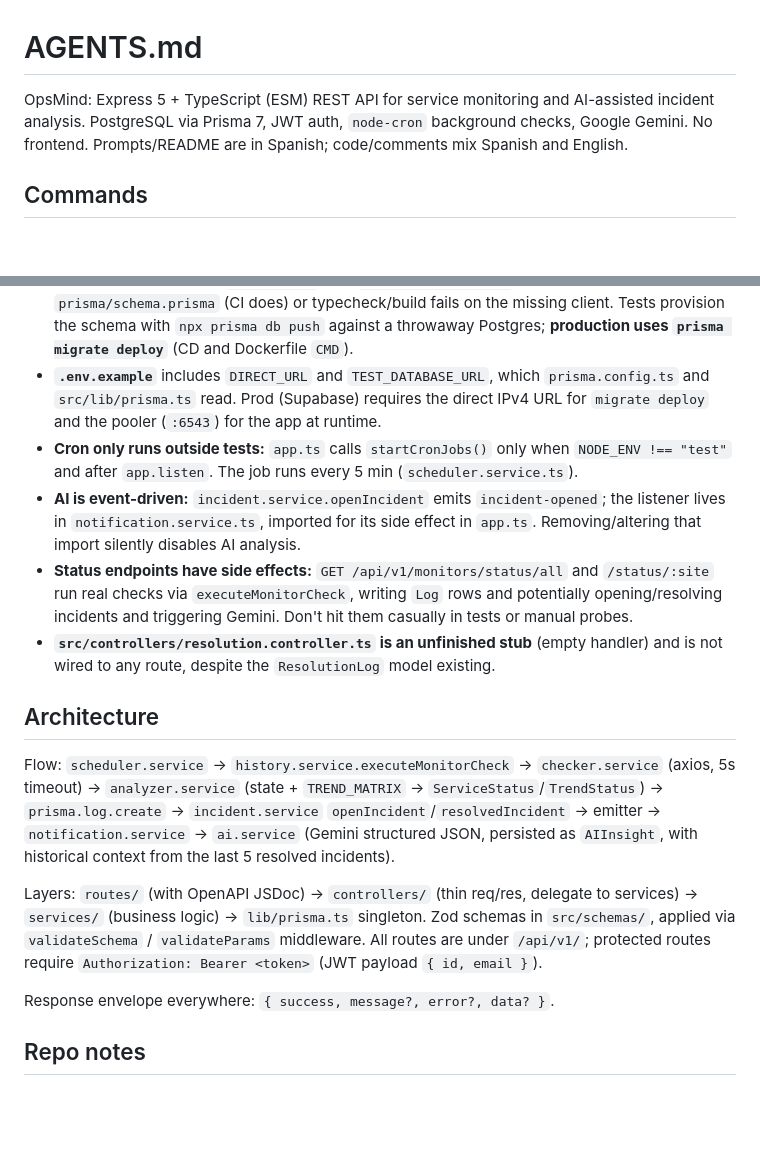
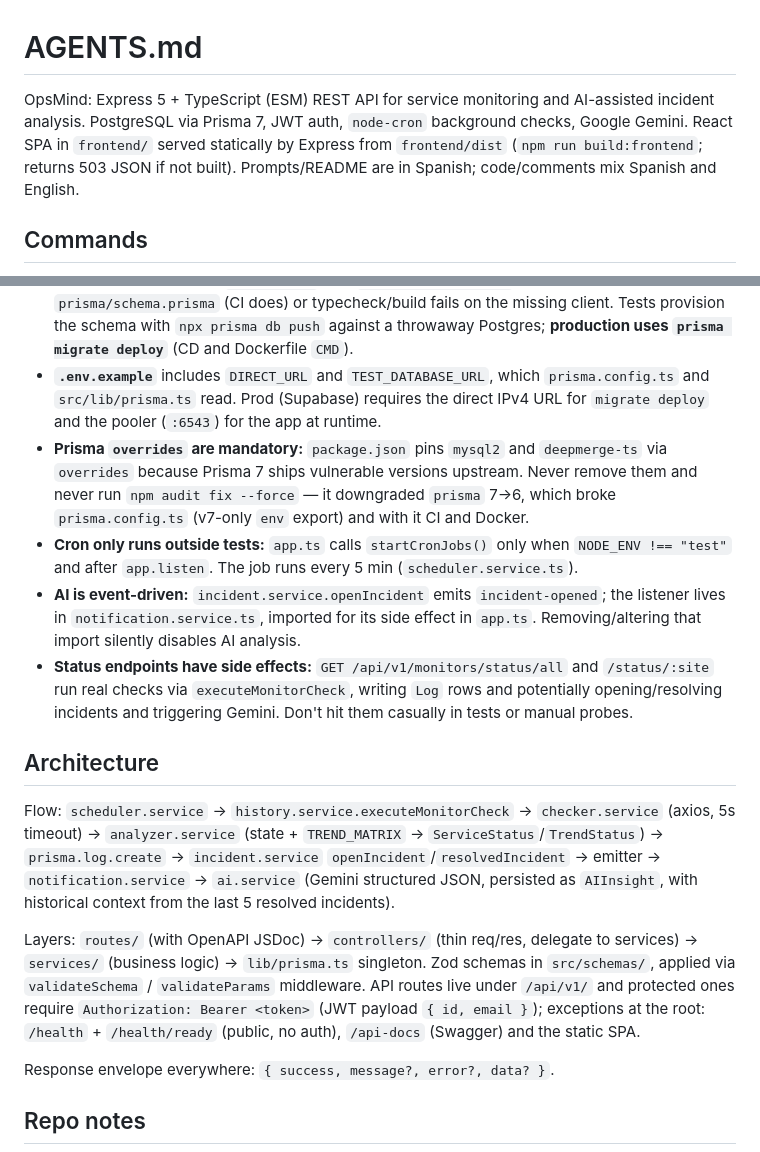
Before and after one commit to LENINMORENO13/OpsMind, a Markdown page: AGENTS.md, 2 parts joined by grey strips. Drawn GitHub-style; blank space fills up the shorter version.

Commit message:
docs: fix stale frontend/routes claims and record mandatory overrides

```diff
--- a/AGENTS.md
+++ b/AGENTS.md
@@ -1,6 +1,6 @@
 # AGENTS.md
 
-OpsMind: Express 5 + TypeScript (ESM) REST API for service monitoring and AI-assisted incident analysis. PostgreSQL via Prisma 7, JWT auth, `node-cron` background checks, Google Gemini. No frontend. Prompts/README are in Spanish; code/comments mix Spanish and English.
+OpsMind: Express 5 + TypeScript (ESM) REST API for service monitoring and AI-assisted incident analysis. PostgreSQL via Prisma 7, JWT auth, `node-cron` background checks, Google Gemini. React SPA in `frontend/` served statically by Express from `frontend/dist` (`npm run build:frontend`; returns 503 JSON if not built). Prompts/README are in Spanish; code/comments mix Spanish and English.
 
 ## Commands
 
@@ -18,16 +18,16 @@ OpsMind: Express 5 + TypeScript (ESM) REST API for service monitoring and AI-ass
 - **Tests need a real PostgreSQL.** Under `NODE_ENV=test`, `src/lib/prisma.ts` uses `TEST_DATABASE_URL` (falls back to `DATABASE_URL`). The schema must already exist; run `npx prisma db push` first. Tests truncate with `deleteMany` and disconnect via `afterAll(() => prisma.$disconnect())`.
 - **Prisma CLI + client:** `prisma.config.ts` prefers `DIRECT_URL` over `DATABASE_URL` for CLI commands. There is no `postinstall`; run `npx prisma generate` after editing `prisma/schema.prisma` (CI does) or typecheck/build fails on the missing client. Tests provision the schema with `npx prisma db push` against a throwaway Postgres; **production uses `prisma migrate deploy`** (CD and Dockerfile `CMD`).
 - **`.env.example`** includes `DIRECT_URL` and `TEST_DATABASE_URL`, which `prisma.config.ts` and `src/lib/prisma.ts` read. Prod (Supabase) requires the direct IPv4 URL for `migrate deploy` and the pooler (`:6543`) for the app at runtime.
+- **Prisma `overrides` are mandatory:** `package.json` pins `mysql2` and `deepmerge-ts` via `overrides` because Prisma 7 ships vulnerable versions upstream. Never remove them and never run `npm audit fix --force` — it downgraded `prisma` 7→6, which broke `prisma.config.ts` (v7-only `env` export) and with it CI and Docker.
 - **Cron only runs outside tests:** `app.ts` calls `startCronJobs()` only when `NODE_ENV !== "test"` and after `app.listen`. The job runs every 5 min (`scheduler.service.ts`).
 - **AI is event-driven:** `incident.service.openIncident` emits `incident-opened`; the listener lives in `notification.service.ts`, imported for its side effect in `app.ts`. Removing/altering that import silently disables AI analysis.
 - **Status endpoints have side effects:** `GET /api/v1/monitors/status/all` and `/status/:site` run real checks via `executeMonitorCheck`, writing `Log` rows and potentially opening/resolving incidents and triggering Gemini. Don't hit them casually in tests or manual probes.
-- **`src/controllers/resolution.controller.ts` is an unfinished stub** (empty handler) and is not wired to any route, despite the `ResolutionLog` model existing.
 
 ## Architecture
 
 Flow: `scheduler.service` → `history.service.executeMonitorCheck` → `checker.service` (axios, 5s timeout) → `analyzer.service` (state + `TREND_MATRIX` → `ServiceStatus`/`TrendStatus`) → `prisma.log.create` → `incident.service` `openIncident`/`resolvedIncident` → emitter → `notification.service` → `ai.service` (Gemini structured JSON, persisted as `AIInsight`, with historical context from the last 5 resolved incidents).
 
-Layers: `routes/` (with OpenAPI JSDoc) → `controllers/` (thin req/res, delegate to services) → `services/` (business logic) → `lib/prisma.ts` singleton. Zod schemas in `src/schemas/`, applied via `validateSchema` / `validateParams` middleware. All routes are under `/api/v1/`; protected routes require `Authorization: Bearer <token>` (JWT payload `{ id, email }`).
+Layers: `routes/` (with OpenAPI JSDoc) → `controllers/` (thin req/res, delegate to services) → `services/` (business logic) → `lib/prisma.ts` singleton. Zod schemas in `src/schemas/`, applied via `validateSchema` / `validateParams` middleware. API routes live under `/api/v1/` and protected ones require `Authorization: Bearer <token>` (JWT payload `{ id, email }`); exceptions at the root: `/health` + `/health/ready` (public, no auth), `/api-docs` (Swagger) and the static SPA.
 
 Response envelope everywhere: `{ success, message?, error?, data? }`.
 
```
